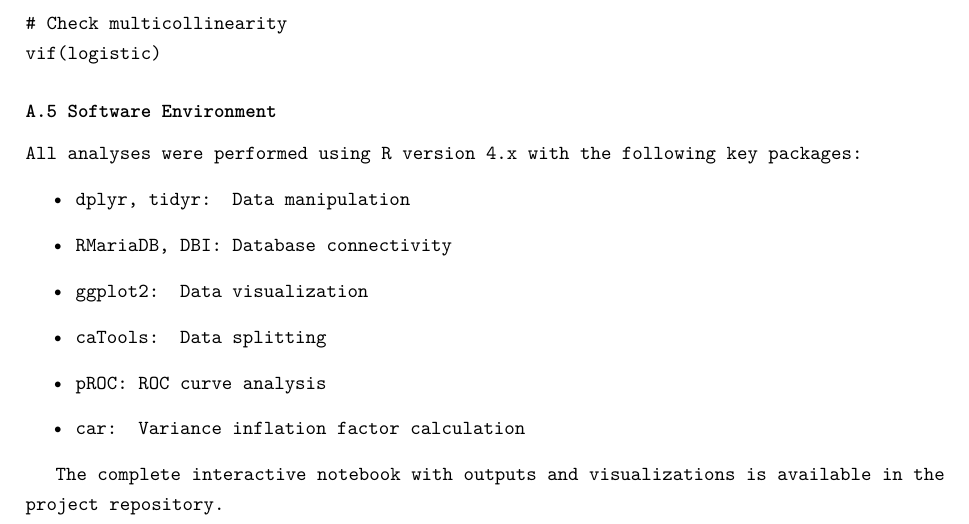
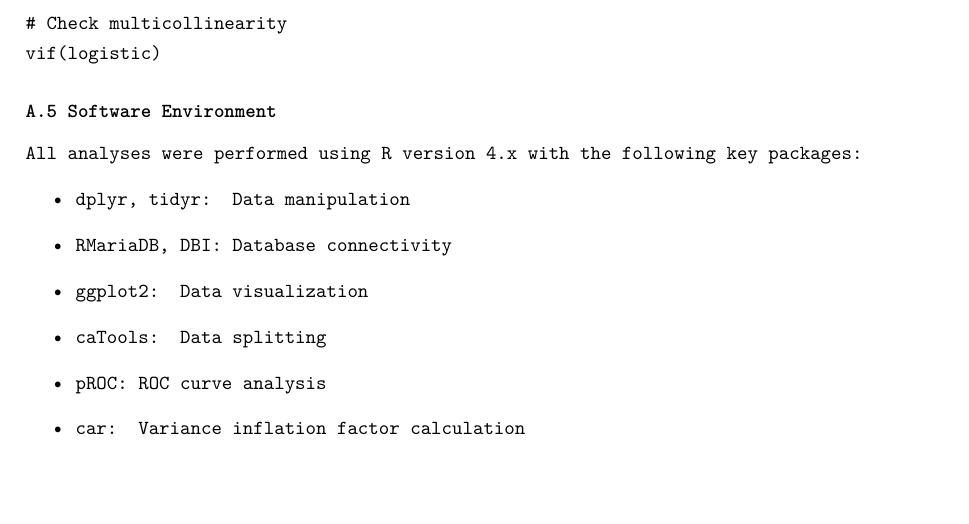
Before and after one commit to Blanqui04/EHR-A3-Group-B, a LaTeX paper (paper/main.tex, which reads paper/sections/appendix.tex): part of page 18 of 18, cut so that both start at the same text, the shorter picture padded with empty space. Compiled offline with pdfLaTeX.

Commit message:
petiti canvi

```diff
--- a/paper/sections/appendix.tex
+++ b/paper/sections/appendix.tex
@@ -140,5 +140,3 @@ All analyses were performed using R version 4.x with the following key packages:
     \item \texttt{pROC}: ROC curve analysis
     \item \texttt{car}: Variance inflation factor calculation
 \end{itemize}
-
-The complete interactive notebook with outputs and visualizations is available in the project repository.
```
Also changed, not shown: 3 other files.
